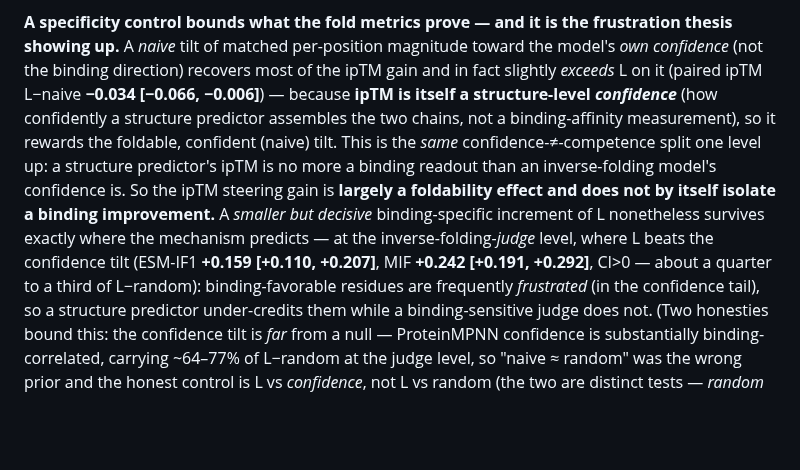
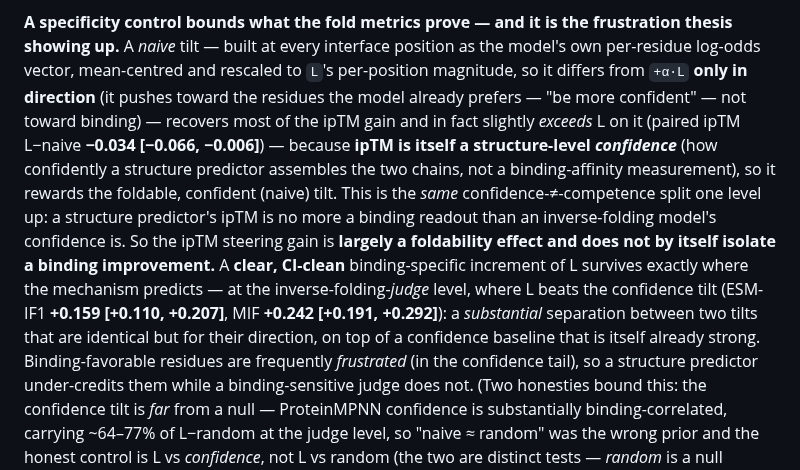
Before and after one commit to chr13b/hotspot-burial-control, a Markdown page: notes/PAPER_DRAFT.md, the part around the change. GitHub-like rendering; blank space fills up the shorter version.

```diff
--- a/notes/PAPER_DRAFT.md
+++ b/notes/PAPER_DRAFT.md
@@ -675,16 +675,18 @@ iptm_summary_boltz.csv, iptm_summary_esmif.csv, cfg_judge_matrix.csv, cfg_judge_
 FINDINGS_judge_matrix.md.
 
 **A specificity control bounds what the fold metrics prove — and it is the frustration thesis showing up.** A
-*naive* tilt of matched per-position magnitude toward the model's *own confidence* (not the binding direction)
-recovers most of the ipTM gain and in fact slightly *exceeds* L on it (paired ipTM L−naive **−0.034 [−0.066,
+*naive* tilt — built at every interface position as the model's own per-residue log-odds vector, mean-centred and
+rescaled to `L`'s per-position magnitude, so it differs from `+α·L` **only in direction** (it pushes toward the
+residues the model already prefers — "be more confident" — not toward binding) — recovers most of the ipTM gain and in fact slightly *exceeds* L on it (paired ipTM L−naive **−0.034 [−0.066,
 −0.006]**) — because **ipTM is itself a structure-level *confidence*** (how confidently a structure predictor
 assembles the two chains, not a binding-affinity measurement), so it rewards the foldable, confident (naive)
 tilt. This is the *same* confidence-≠-competence split one level up: a structure predictor's ipTM is no more a
 binding readout than an inverse-folding model's confidence is. So the ipTM steering gain
-is **largely a foldability effect and does not by itself isolate a binding improvement.** A *smaller but decisive*
-binding-specific increment of L nonetheless survives exactly where the mechanism predicts — at the
+is **largely a foldability effect and does not by itself isolate a binding improvement.** A **clear, CI-clean**
+binding-specific increment of L survives exactly where the mechanism predicts — at the
 inverse-folding-*judge* level, where L beats the confidence tilt (ESM-IF1 **+0.159 [+0.110, +0.207]**, MIF
-**+0.242 [+0.191, +0.292]**, CI>0 — about a quarter to a third of L−random): binding-favorable residues are
+**+0.242 [+0.191, +0.292]**): a *substantial* separation between two tilts that are identical but for their
+direction, on top of a confidence baseline that is itself already strong. Binding-favorable residues are
 frequently *frustrated* (in the confidence tail), so a structure predictor under-credits them while a
 binding-sensitive judge does not. (Two honesties bound this: the confidence tilt is *far* from a null —
 ProteinMPNN confidence is substantially binding-correlated, carrying ~64–77% of L−random at the judge level, so
```
Also changed, not shown: notes/SHERLOCK_FOLDX_PROMPT.md (added, +52 -0 lines).
